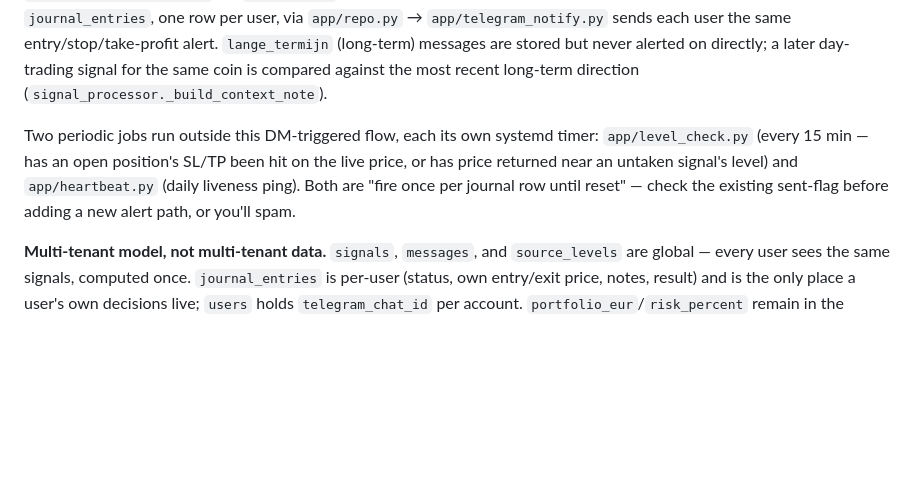
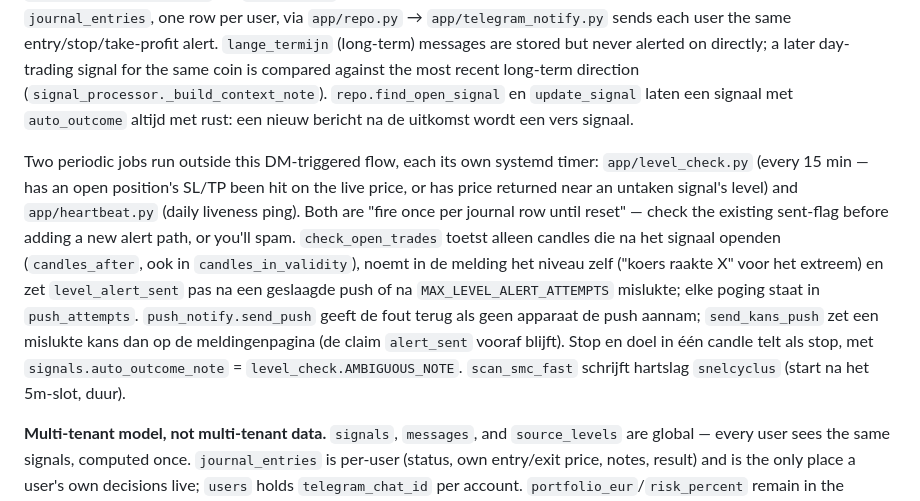
Before and after one commit to ramonhesrh-spec/Trade, a Markdown page: CLAUDE.md, the part around one of its changes. GitHub-like rendering; blank space fills up the shorter version.

Commit message:
CLAUDE.md: gedrag na de reviewfixes (open signaal, niveaumelding, push_attempts, snelcyclus, versheid per coin)
Co-Authored-By: Claude Opus 5.5 <noreply@anthropic.com>
Claude-Session: https://claude.ai/code/session_0158UJv9DEL4vgwAx7p4HgZG

```diff
--- a/CLAUDE.md
+++ b/CLAUDE.md
@@ -77,7 +77,9 @@ fans out to `journal_entries`, one row per user, via `app/repo.py` →
 alert. `lange_termijn` (long-term) messages are stored but never
 alerted on directly; a later day-trading signal for the same coin is
 compared against the most recent long-term direction
-(`signal_processor._build_context_note`).
+(`signal_processor._build_context_note`). `repo.find_open_signal` en
+`update_signal` laten een signaal met `auto_outcome` altijd met rust: een
+nieuw bericht na de uitkomst wordt een vers signaal.
 
 Two periodic jobs run outside this DM-triggered flow, each its own systemd
 timer: `app/level_check.py` (every 15 min — has an open position's SL/TP
@@ -85,6 +87,16 @@ been hit on the live price, or has price returned near an untaken signal's
 level) and `app/heartbeat.py` (daily liveness ping). Both are "fire once
 per journal row until reset" — check the existing sent-flag before adding
 a new alert path, or you'll spam.
+`check_open_trades` toetst alleen candles die na het signaal openden
+(`candles_after`, ook in `candles_in_validity`), noemt in de melding het
+niveau zelf ("koers raakte X" voor het extreem) en zet `level_alert_sent`
+pas na een geslaagde push of na `MAX_LEVEL_ALERT_ATTEMPTS` mislukte;
+elke poging staat in `push_attempts`. `push_notify.send_push` geeft de
+fout terug als geen apparaat de push aannam; `send_kans_push` zet een
+mislukte kans dan op de meldingenpagina (de claim `alert_sent` vooraf
+blijft). Stop en doel in één candle telt als stop, met
+`signals.auto_outcome_note` = `level_check.AMBIGUOUS_NOTE`.
+`scan_smc_fast` schrijft hartslag `snelcyclus` (start na het 5m-slot, duur).
 
 **Multi-tenant model, not multi-tenant data.** `signals`, `messages`, and
 `source_levels` are global — every user sees the same signals, computed
```
Also changed, not shown: other parts of CLAUDE.md (+1 -1 lines).
